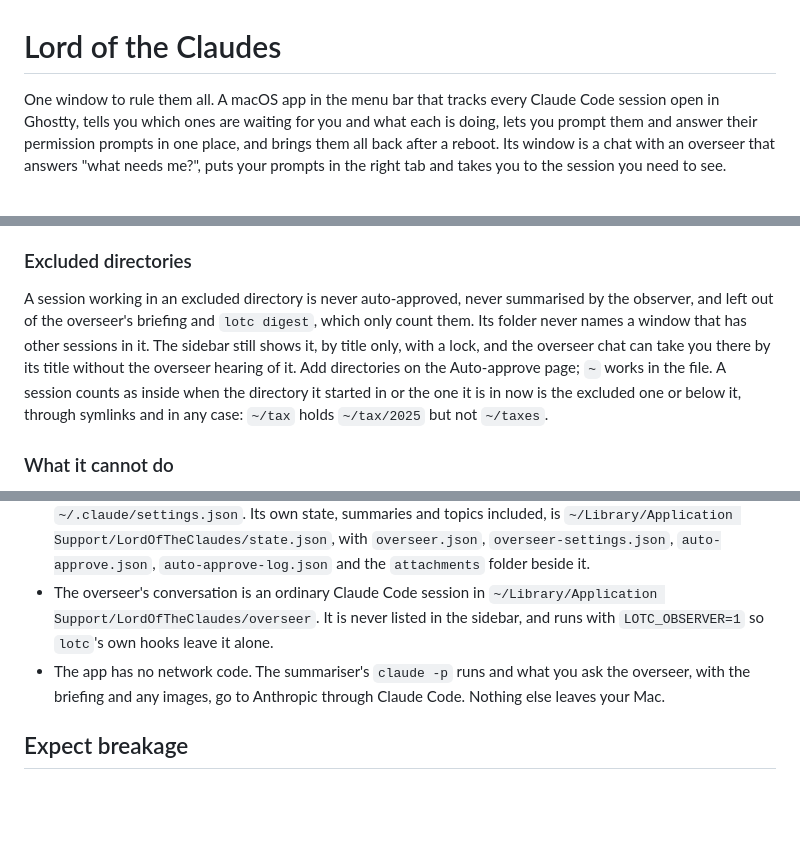
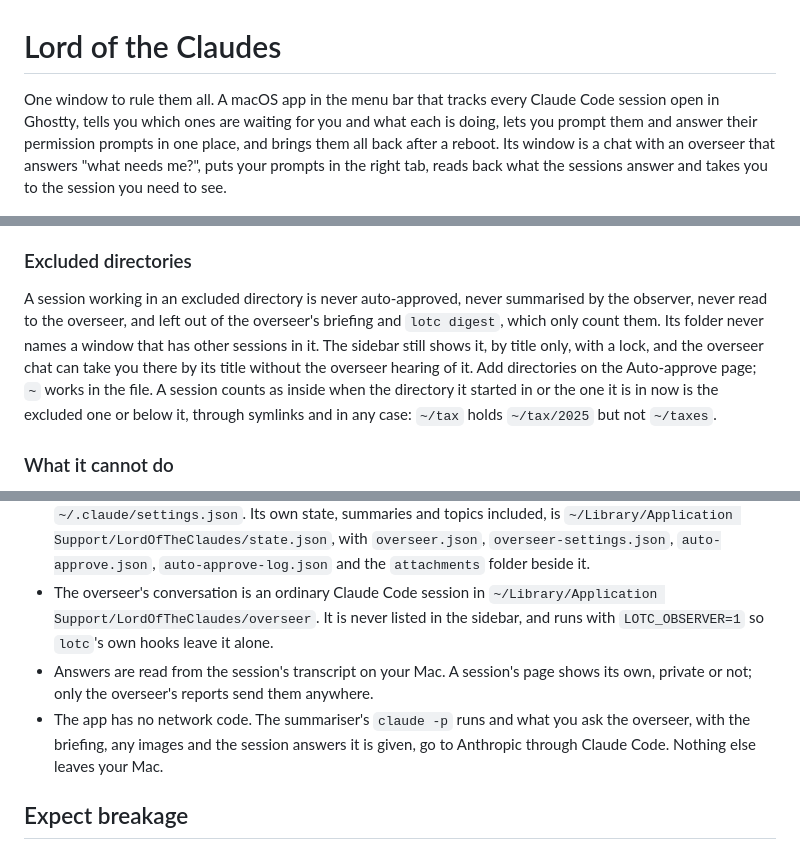
Before and after one commit to Jonesybaker/lord-of-the-claudes, a Markdown page: README.md, 3 parts joined by grey strips. Drawn GitHub-style; blank space fills up the shorter version.

```diff
--- a/README.md
+++ b/README.md
@@ -1,6 +1,6 @@
 # Lord of the Claudes
 
-One window to rule them all. A macOS app in the menu bar that tracks every Claude Code session open in Ghostty, tells you which ones are waiting for you and what each is doing, lets you prompt them and answer their permission prompts in one place, and brings them all back after a reboot. Its window is a chat with an overseer that answers "what needs me?", puts your prompts in the right tab and takes you to the session you need to see.
+One window to rule them all. A macOS app in the menu bar that tracks every Claude Code session open in Ghostty, tells you which ones are waiting for you and what each is doing, lets you prompt them and answer their permission prompts in one place, and brings them all back after a reboot. Its window is a chat with an overseer that answers "what needs me?", puts your prompts in the right tab, reads back what the sessions answer and takes you to the session you need to see.
 
 <p align="center">
   <img src="docs/window-dark.png" width="820" alt="The window: sessions grouped by topic in the sidebar; beside them the overseer's chat, listing three sessions waiting for you, longest first, and questions to ask">
@@ -175,7 +185,7 @@ Any other flag asks, which rules out other methods, bodies, uploads, logins, coo
 
 ### Excluded directories
 
-A session working in an excluded directory is never auto-approved, never summarised by the observer, and left out of the overseer's briefing and `lotc digest`, which only count them. Its folder never names a window that has other sessions in it. The sidebar still shows it, by title only, with a lock, and the overseer chat can take you there by its title without the overseer hearing of it. Add directories on the Auto-approve page; `~` works in the file. A session counts as inside when the directory it started in or the one it is in now is the excluded one or below it, through symlinks and in any case: `~/tax` holds `~/tax/2025` but not `~/taxes`.
+A session working in an excluded directory is never auto-approved, never summarised by the observer, never read to the overseer, and left out of the overseer's briefing and `lotc digest`, which only count them. Its folder never names a window that has other sessions in it. The sidebar still shows it, by title only, with a lock, and the overseer chat can take you there by its title without the overseer hearing of it. Add directories on the Auto-approve page; `~` works in the file. A session counts as inside when the directory it started in or the one it is in now is the excluded one or below it, through symlinks and in any case: `~/tax` holds `~/tax/2025` but not `~/taxes`.
 
 ### What it cannot do
 
@@ -256,7 +266,8 @@ Links pasted into a session are picked up by themselves. To turn a Jira key or t
 - `lotc` talks to the app over a Unix socket only you can open: `~/Library/Application Support/LordOfTheClaudes/lotc.sock`. It finds its session by walking up its parent processes to one listed in `~/.claude/sessions`.
 - It only reads Claude's files, except that `lotc hooks install` adds two hooks to `~/.claude/settings.json`. Its own state, summaries and topics included, is `~/Library/Application Support/LordOfTheClaudes/state.json`, with `overseer.json`, `overseer-settings.json`, `auto-approve.json`, `auto-approve-log.json` and the `attachments` folder beside it.
 - The overseer's conversation is an ordinary Claude Code session in `~/Library/Application Support/LordOfTheClaudes/overseer`. It is never listed in the sidebar, and runs with `LOTC_OBSERVER=1` so `lotc`'s own hooks leave it alone.
-- The app has no network code. The summariser's `claude -p` runs and what you ask the overseer, with the briefing and any images, go to Anthropic through Claude Code. Nothing else leaves your Mac.
+- Answers are read from the session's transcript on your Mac. A session's page shows its own, private or not; only the overseer's reports send them anywhere.
+- The app has no network code. The summariser's `claude -p` runs and what you ask the overseer, with the briefing, any images and the session answers it is given, go to Anthropic through Claude Code. Nothing else leaves your Mac.
 
 ## Expect breakage
 
```
Also changed, not shown: other parts of README.md (+17 -7 lines), docs/window-follow-up.png (added), docs/window-reply.png, 2 other files.
